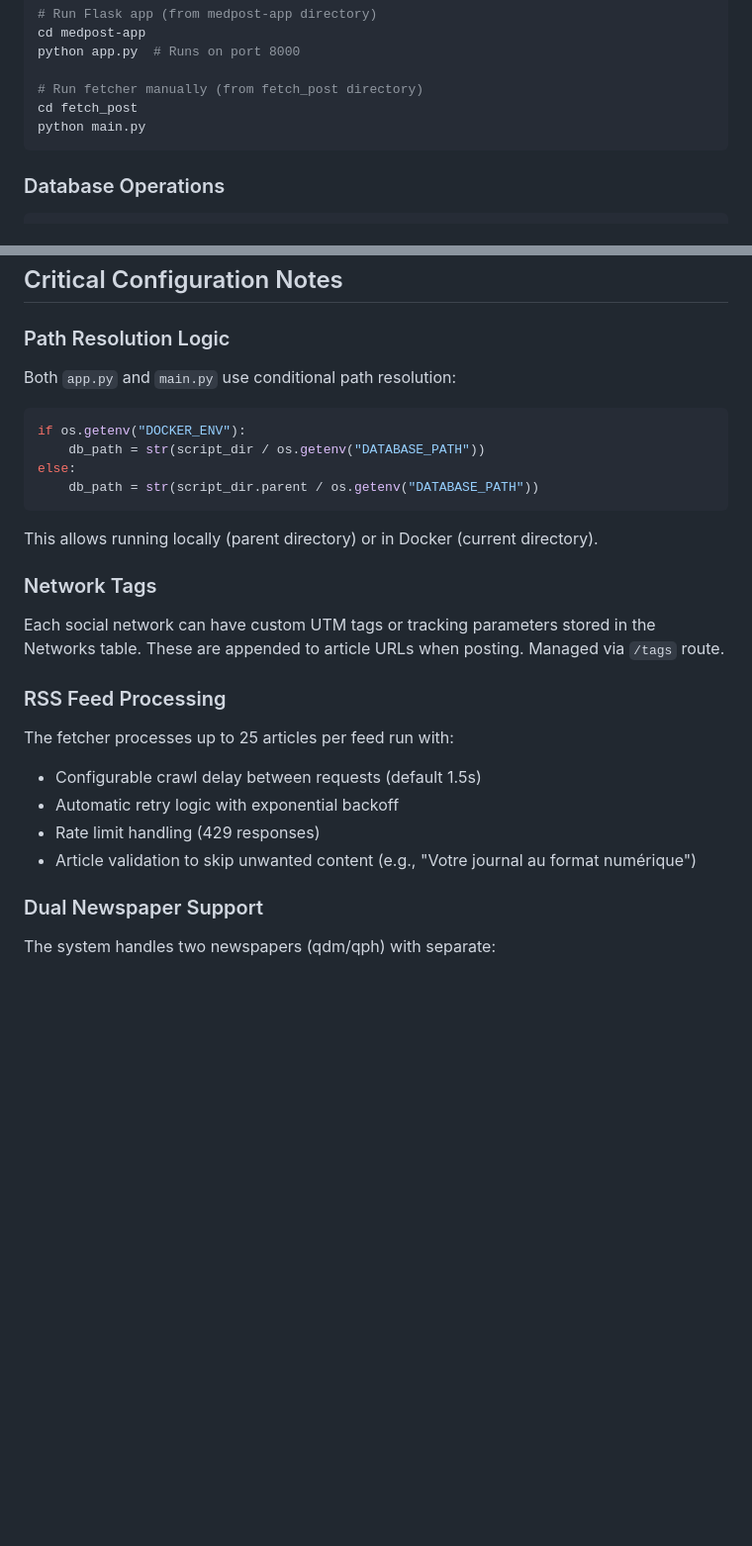
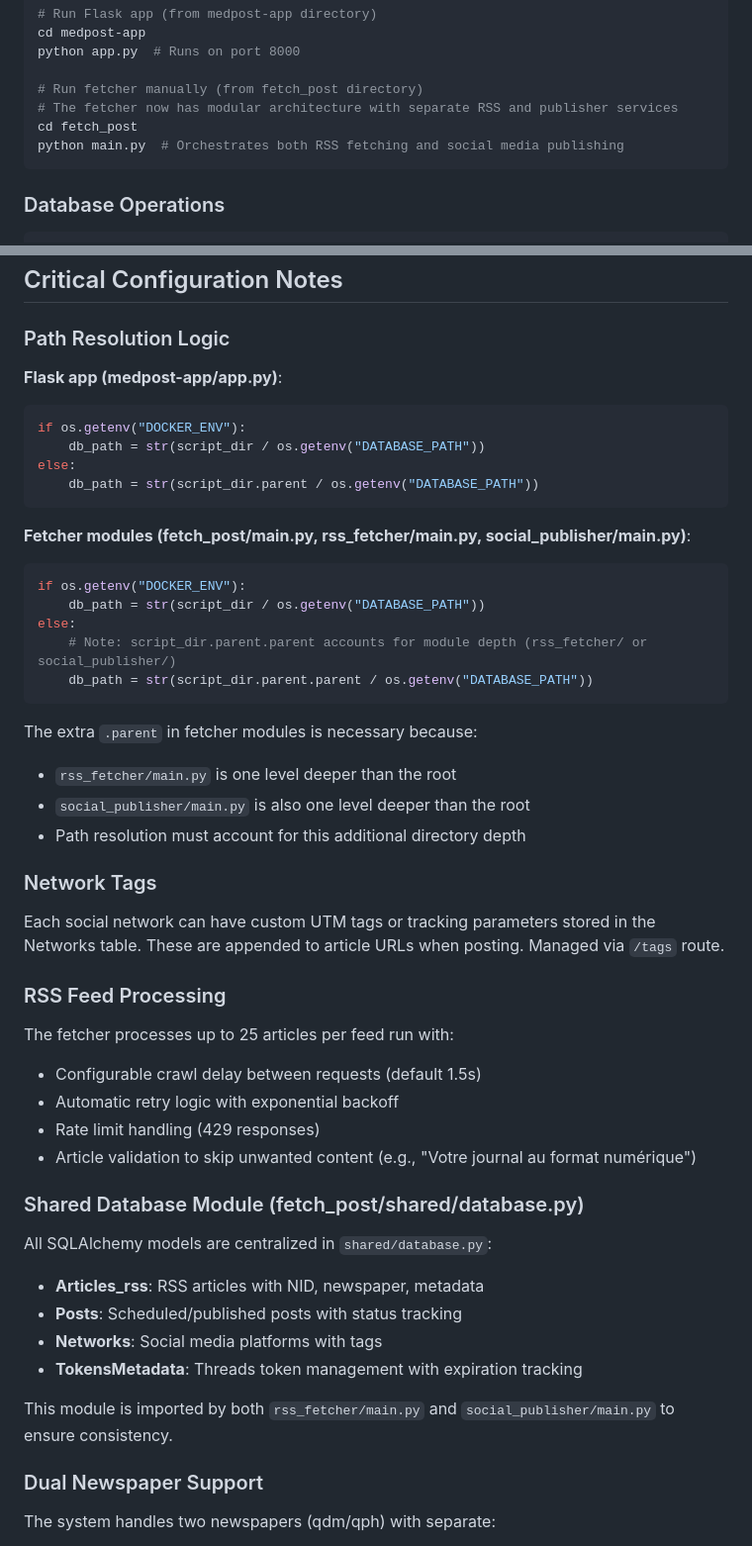
Before and after one commit to stephane-long/medpost, a Markdown page: CLAUDE.md, 2 parts joined by grey strips. Shown at 99% size. Rendered like a GitHub page; blank space fills up the shorter version.

Commit message:
ajout de CLAUDE.md

````diff
--- a/CLAUDE.md
+++ b/CLAUDE.md
@@ -80,8 +80,9 @@ cd medpost-app
 python app.py  # Runs on port 8000
 
 # Run fetcher manually (from fetch_post directory)
+# The fetcher now has modular architecture with separate RSS and publisher services
 cd fetch_post
-python main.py
+python main.py  # Orchestrates both RSS fetching and social media publishing
 ```
 
 ### Database Operations
@@ -152,8 +168,7 @@ Flask-Login with hashed passwords (Werkzeug). Admin users can manage users via `
 
 ### Path Resolution Logic
 
-Both `app.py` and `main.py` use conditional path resolution:
-
+**Flask app (medpost-app/app.py)**:
 ```python
 if os.getenv("DOCKER_ENV"):
     db_path = str(script_dir / os.getenv("DATABASE_PATH"))
@@ -161,7 +176,19 @@ else:
     db_path = str(script_dir.parent / os.getenv("DATABASE_PATH"))
 ```
 
-This allows running locally (parent directory) or in Docker (current directory).
+**Fetcher modules (fetch_post/main.py, rss_fetcher/main.py, social_publisher/main.py)**:
+```python
+if os.getenv("DOCKER_ENV"):
+    db_path = str(script_dir / os.getenv("DATABASE_PATH"))
+else:
+    # Note: script_dir.parent.parent accounts for module depth (rss_fetcher/ or social_publisher/)
+    db_path = str(script_dir.parent.parent / os.getenv("DATABASE_PATH"))
+```
+
+The extra `.parent` in fetcher modules is necessary because:
+- `rss_fetcher/main.py` is one level deeper than the root
+- `social_publisher/main.py` is also one level deeper than the root
+- Path resolution must account for this additional directory depth
 
 ### Network Tags
 
@@ -174,6 +201,16 @@ The fetcher processes up to 25 articles per feed run with:
 - Automatic retry logic with exponential backoff
 - Rate limit handling (429 responses)
 - Article validation to skip unwanted content (e.g., "Votre journal au format numérique")
+
+### Shared Database Module (fetch_post/shared/database.py)
+
+All SQLAlchemy models are centralized in `shared/database.py`:
+- **Articles_rss**: RSS articles with NID, newspaper, metadata
+- **Posts**: Scheduled/published posts with status tracking
+- **Networks**: Social media platforms with tags
+- **TokensMetadata**: Threads token management with expiration tracking
+
+This module is imported by both `rss_fetcher/main.py` and `social_publisher/main.py` to ensure consistency.
 
 ### Dual Newspaper Support
 
````
Also changed, not shown: other parts of CLAUDE.md (+16 -1 lines).
